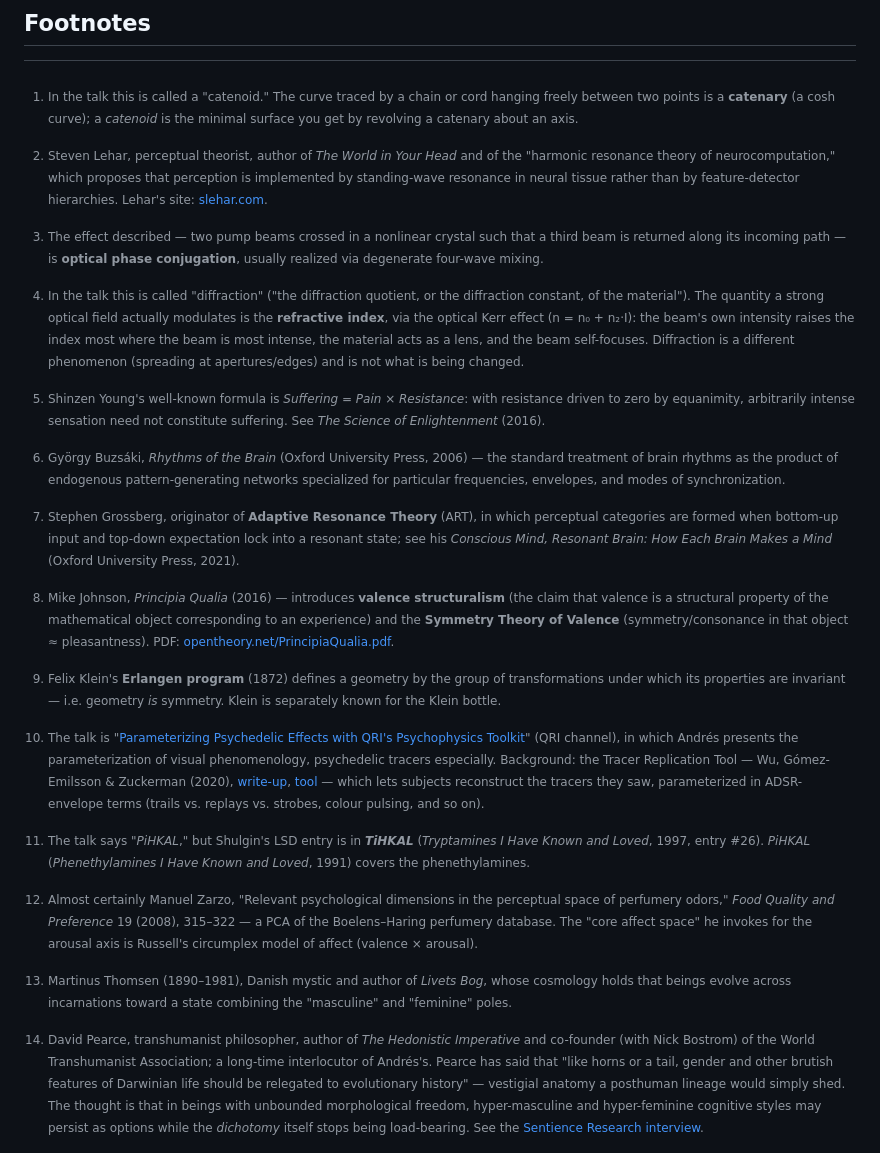
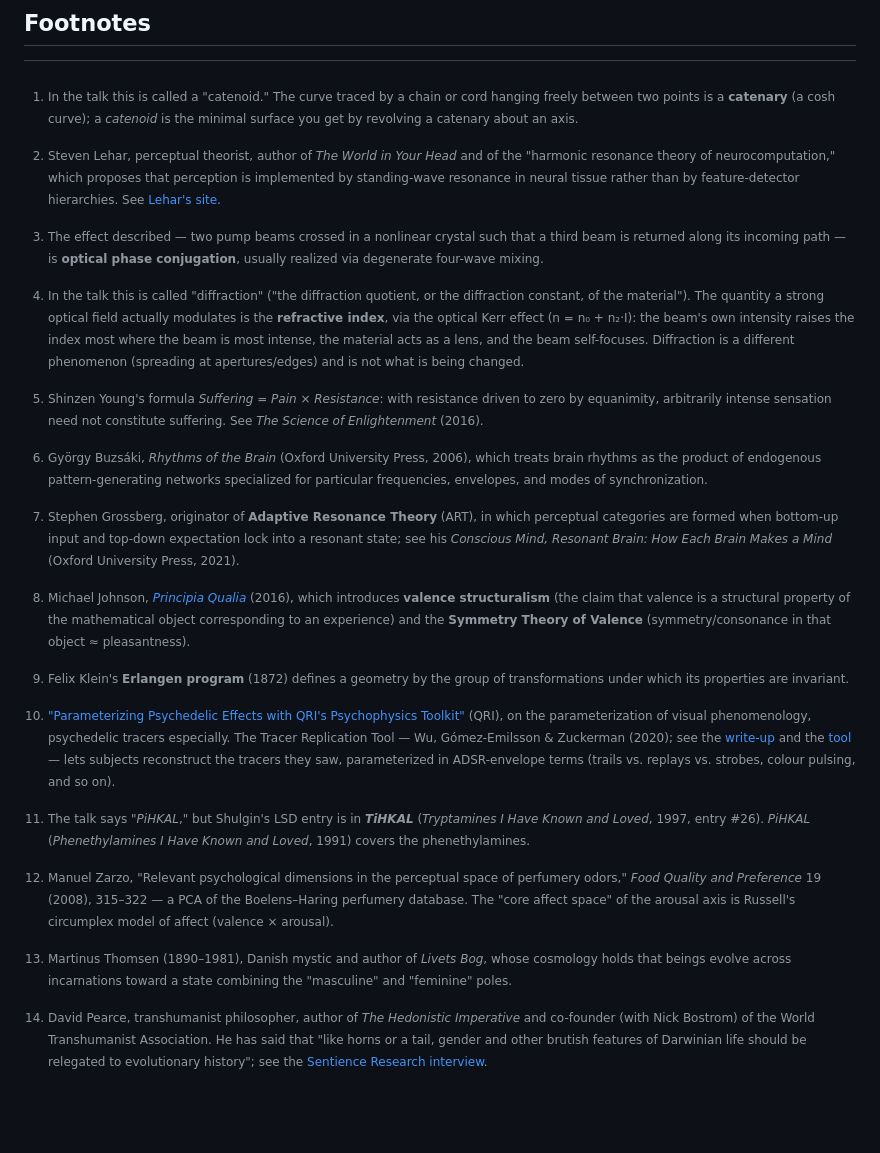
Before and after one commit to JHebanow/Andres-transcripts, a Markdown page: transcripts/Non-Linear Wave Computing.md, the part around one of its changes. GitHub-like rendering; blank space fills up the shorter version.

```diff
--- a/transcripts/Non-Linear Wave Computing.md
+++ b/transcripts/Non-Linear Wave Computing.md
@@ -415,29 +415,29 @@ Take care, everybody. See you next time. Ciao.
 
 [^catenary]: In the talk this is called a "catenoid." The curve traced by a chain or cord hanging freely between two points is a **catenary** (a cosh curve); a *catenoid* is the minimal surface you get by revolving a catenary about an axis.
 
-[^lehar]: Steven Lehar, perceptual theorist, author of *The World in Your Head* and of the "harmonic resonance theory of neurocomputation," which proposes that perception is implemented by standing-wave resonance in neural tissue rather than by feature-detector hierarchies. Lehar's site: [slehar.com](https://slehar.com/wwwRel/Lehar.html).
+[^lehar]: Steven Lehar, perceptual theorist, author of *The World in Your Head* and of the "harmonic resonance theory of neurocomputation," which proposes that perception is implemented by standing-wave resonance in neural tissue rather than by feature-detector hierarchies. See [Lehar's site](https://slehar.com/wwwRel/Lehar.html).
 
 [^phase-conjugation]: The effect described — two pump beams crossed in a nonlinear crystal such that a third beam is returned along its incoming path — is **optical phase conjugation**, usually realized via degenerate four-wave mixing.
 
 [^refractive-index]: In the talk this is called "diffraction" ("the diffraction quotient, or the diffraction constant, of the material"). The quantity a strong optical field actually modulates is the **refractive index**, via the optical Kerr effect (n = n₀ + n₂·I): the beam's own intensity raises the index most where the beam is most intense, the material acts as a lens, and the beam self-focuses. Diffraction is a different phenomenon (spreading at apertures/edges) and is not what is being changed.
 
-[^shinzen]: Shinzen Young's well-known formula is *Suffering = Pain × Resistance*: with resistance driven to zero by equanimity, arbitrarily intense sensation need not constitute suffering. See *The Science of Enlightenment* (2016).
+[^shinzen]: Shinzen Young's formula *Suffering = Pain × Resistance*: with resistance driven to zero by equanimity, arbitrarily intense sensation need not constitute suffering. See *The Science of Enlightenment* (2016).
+
+[^rhythms]: György Buzsáki, *Rhythms of the Brain* (Oxford University Press, 2006), which treats brain rhythms as the product of endogenous pattern-generating networks specialized for particular frequencies, envelopes, and modes of synchronization.
 
 [^grossberg]: Stephen Grossberg, originator of **Adaptive Resonance Theory** (ART), in which perceptual categories are formed when bottom-up input and top-down expectation lock into a resonant state; see his *Conscious Mind, Resonant Brain: How Each Brain Makes a Mind* (Oxford University Press, 2021).
 
-[^rhythms]: György Buzsáki, *Rhythms of the Brain* (Oxford University Press, 2006) — the standard treatment of brain rhythms as the product of endogenous pattern-generating networks specialized for particular frequencies, envelopes, and modes of synchronization.
+[^principia-qualia]: Michael Johnson, [*Principia Qualia*](https://opentheory.net/PrincipiaQualia.pdf) (2016), which introduces **valence structuralism** (the claim that valence is a structural property of the mathematical object corresponding to an experience) and the **Symmetry Theory of Valence** (symmetry/consonance in that object ≈ pleasantness).
 
-[^principia-qualia]: Mike Johnson, *Principia Qualia* (2016) — introduces **valence structuralism** (the claim that valence is a structural property of the mathematical object corresponding to an experience) and the **Symmetry Theory of Valence** (symmetry/consonance in that object ≈ pleasantness). PDF: [opentheory.net/PrincipiaQualia.pdf](https://opentheory.net/PrincipiaQualia.pdf).
+[^klein]: Felix Klein's **Erlangen program** (1872) defines a geometry by the group of transformations under which its properties are invariant.
 
-[^klein]: Felix Klein's **Erlangen program** (1872) defines a geometry by the group of transformations under which its properties are invariant — i.e. geometry *is* symmetry. Klein is separately known for the Klein bottle.
-
-[^tracer]: The talk is "[Parameterizing Psychedelic Effects with QRI's Psychophysics Toolkit](https://www.youtube.com/watch?v=oXRvd-chazg)" (QRI channel), in which Andrés presents the parameterization of visual phenomenology, psychedelic tracers especially. Background: the Tracer Replication Tool — Wu, Gómez-Emilsson & Zuckerman (2020), [write-up](https://qualiacomputing.com/2020/10/09/modeling-psychedelic-tracers-with-qris-psychophysics-toolkit-the-tracer-replication-tool/), [tool](https://psychophysics.qri.org/) — which lets subjects reconstruct the tracers they saw, parameterized in ADSR-envelope terms (trails vs. replays vs. strobes, colour pulsing, and so on).
+[^tracer]: ["Parameterizing Psychedelic Effects with QRI's Psychophysics Toolkit"](https://www.youtube.com/watch?v=oXRvd-chazg) (QRI), on the parameterization of visual phenomenology, psychedelic tracers especially. The Tracer Replication Tool — Wu, Gómez-Emilsson & Zuckerman (2020); see the [write-up](https://qualiacomputing.com/2020/10/09/modeling-psychedelic-tracers-with-qris-psychophysics-toolkit-the-tracer-replication-tool/) and the [tool](https://psychophysics.qri.org/) — lets subjects reconstruct the tracers they saw, parameterized in ADSR-envelope terms (trails vs. replays vs. strobes, colour pulsing, and so on).
 
 [^pihkal]: The talk says "*PiHKAL*," but Shulgin's LSD entry is in ***TiHKAL*** (*Tryptamines I Have Known and Loved*, 1997, entry #26). *PiHKAL* (*Phenethylamines I Have Known and Loved*, 1991) covers the phenethylamines.
 
-[^smell-pca]: Almost certainly Manuel Zarzo, "Relevant psychological dimensions in the perceptual space of perfumery odors," *Food Quality and Preference* 19 (2008), 315–322 — a PCA of the Boelens–Haring perfumery database. The "core affect space" he invokes for the arousal axis is Russell's circumplex model of affect (valence × arousal).
+[^smell-pca]: Manuel Zarzo, "Relevant psychological dimensions in the perceptual space of perfumery odors," *Food Quality and Preference* 19 (2008), 315–322 — a PCA of the Boelens–Haring perfumery database. The "core affect space" of the arousal axis is Russell's circumplex model of affect (valence × arousal).
 
 [^martinus]: Martinus Thomsen (1890–1981), Danish mystic and author of *Livets Bog*, whose cosmology holds that beings evolve across incarnations toward a state combining the "masculine" and "feminine" poles.
 
-[^pearce]: David Pearce, transhumanist philosopher, author of *The Hedonistic Imperative* and co-founder (with Nick Bostrom) of the World Transhumanist Association; a long-time interlocutor of Andrés's. Pearce has said that "like horns or a tail, gender and other brutish features of Darwinian life should be relegated to evolutionary history" — vestigial anatomy a posthuman lineage would simply shed. The thought is that in beings with unbounded morphological freedom, hyper-masculine and hyper-feminine cognitive styles may persist as options while the *dichotomy* itself stops being load-bearing. See the [Sentience Research interview](https://sentience-research.org/the-imperative-to-abolish-suffering-an-interview-with-david-pearce/).
+[^pearce]: David Pearce, transhumanist philosopher, author of *The Hedonistic Imperative* and co-founder (with Nick Bostrom) of the World Transhumanist Association. He has said that "like horns or a tail, gender and other brutish features of Darwinian life should be relegated to evolutionary history"; see the [Sentience Research interview](https://sentience-research.org/the-imperative-to-abolish-suffering-an-interview-with-david-pearce/).
 
```
Also changed, not shown: other parts of transcripts/Non-Linear Wave Computing.md (+7 -8 lines), transcripts/Attention and Awareness.md (+12 -10 lines).
